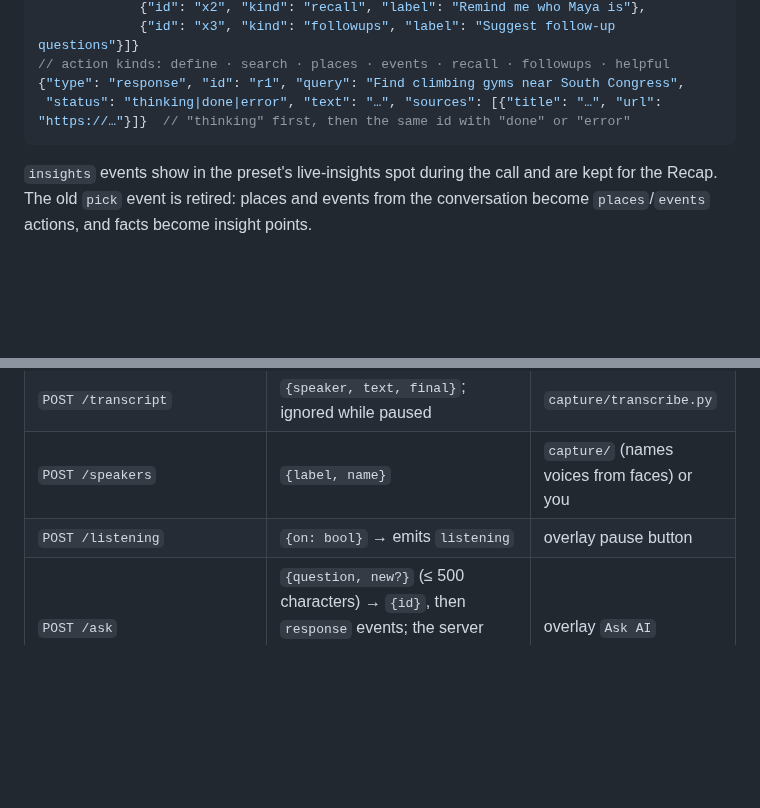
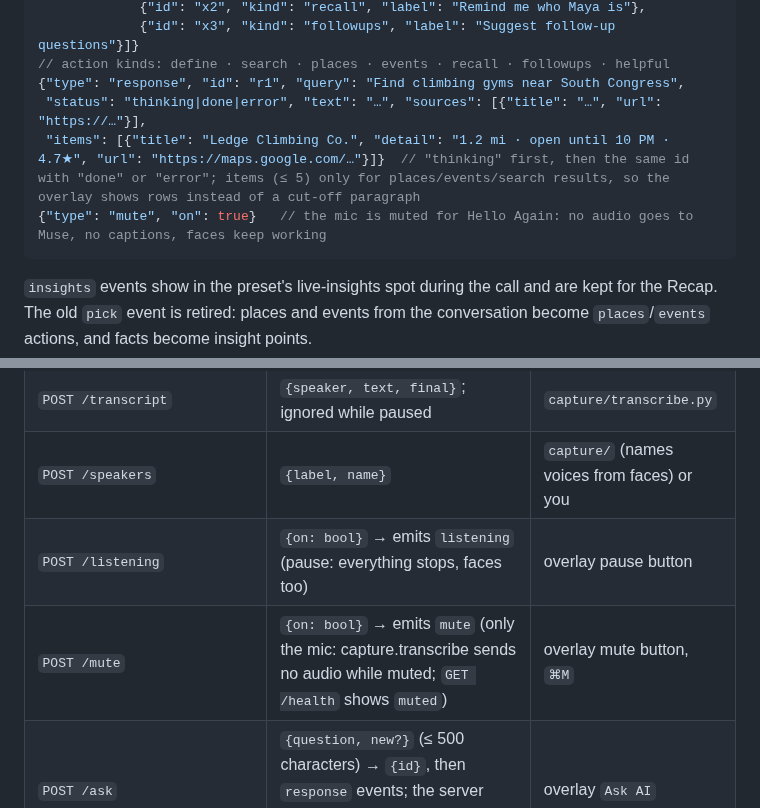
Before and after one commit to okyoiu/hacktx, a Markdown page: README.md, 2 parts joined by grey strips. Rendered like a GitHub page; blank space fills up the shorter version.

Commit message:
docs: a mic mute separate from pause; result rows (items) on response events
Co-Authored-By: Claude Fable 5.1 <noreply@anthropic.com>

````diff
--- a/README.md
+++ b/README.md
@@ -191,7 +191,9 @@ On connect the server first sends the latest `listening` and `insights` events,
              {"id": "x3", "kind": "followups", "label": "Suggest follow-up questions"}]}
 // action kinds: define · search · places · events · recall · followups · helpful
 {"type": "response", "id": "r1", "query": "Find climbing gyms near South Congress",
- "status": "thinking|done|error", "text": "…", "sources": [{"title": "…", "url": "https://…"}]}  // "thinking" first, then the same id with "done" or "error"
+ "status": "thinking|done|error", "text": "…", "sources": [{"title": "…", "url": "https://…"}],
+ "items": [{"title": "Ledge Climbing Co.", "detail": "1.2 mi · open until 10 PM · 4.7★", "url": "https://maps.google.com/…"}]}  // "thinking" first, then the same id with "done" or "error"; items (≤ 5) only for places/events/search results, so the overlay shows rows instead of a cut-off paragraph
+{"type": "mute", "on": true}   // the mic is muted for Hello Again: no audio goes to Muse, no captions, faces keep working
 ```
 
 `insights` events show in the preset's live-insights spot during the call and are kept for the Recap. The old `pick` event is retired: places and events from the conversation become `places`/`events` actions, and facts become insight points.
@@ -205,7 +207,8 @@ On connect the server first sends the latest `listening` and `insights` events,
 | `POST /window` | `{app, rect}` (the app name and screen points, or both `null`), sent when the followed window moves, appears or goes away | `capture/faces.py` |
 | `POST /transcript` | `{speaker, text, final}`; ignored while paused | `capture/transcribe.py` |
 | `POST /speakers` | `{label, name}` | `capture/` (names voices from faces) or you |
-| `POST /listening` | `{on: bool}` → emits `listening` | overlay pause button |
+| `POST /listening` | `{on: bool}` → emits `listening` (pause: everything stops, faces too) | overlay pause button |
+| `POST /mute` | `{on: bool}` → emits `mute` (only the mic: capture.transcribe sends no audio while muted; `GET /health` shows `muted`) | overlay mute button, `⌘M` |
 | `POST /ask` | `{question, new?}` (≤ 500 characters) → `{id}`, then `response` events; the server keeps the last turns as a thread until `new: true` or the call ends | overlay `Ask AI` |
 | `POST /actions/{id}` | none → `{id}`, then `response` events | overlay action click |
 | `POST /faces/{trackId}/remember` | `{name, consent: true, role?}` → `{id, deleteToken}`; saves the print of the face on screen in that track, then pushes its updated `face` event; `409` if that face has left | overlay "Remember them" |
````
